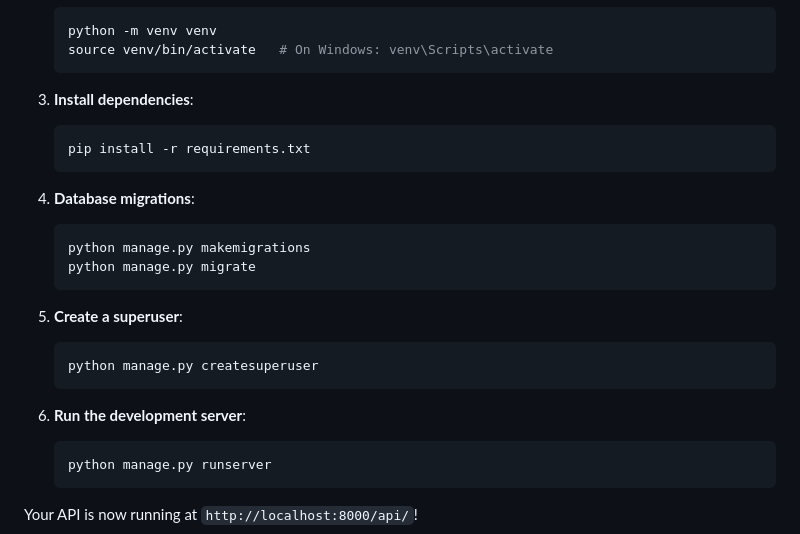
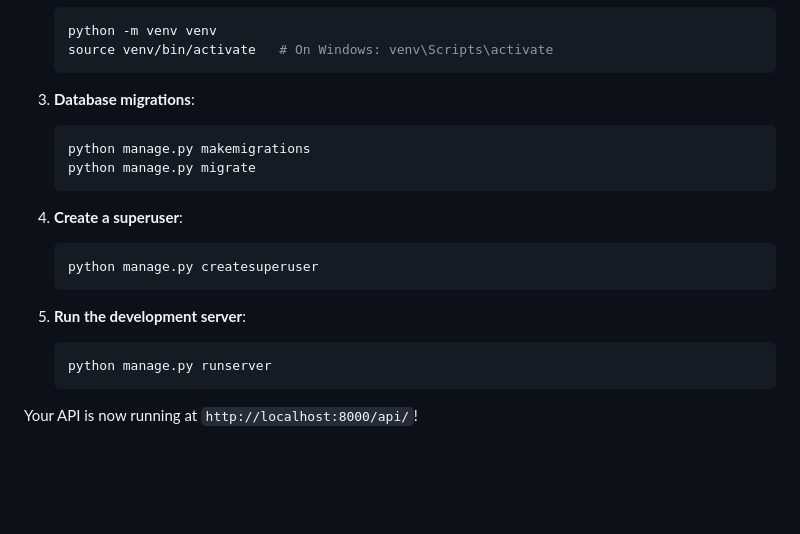
Before and after one commit to Moh-Tayyab/Hospital_Management_App, a Markdown page: README.md, the part around the change. GitHub-like rendering; blank space fills up the shorter version.

Commit message:
updation

````diff
--- a/README.md
+++ b/README.md
@@ -59,23 +59,18 @@ Follow these steps to set up the project locally:
    source venv/bin/activate   # On Windows: venv\Scripts\activate
    ```
 
-3. **Install dependencies**:
-   ```bash
-   pip install -r requirements.txt
-   ```
-
-4. **Database migrations**:
+3. **Database migrations**:
    ```bash
    python manage.py makemigrations
    python manage.py migrate
    ```
 
-5. **Create a superuser**:
+4. **Create a superuser**:
    ```bash
    python manage.py createsuperuser
    ```
 
-6. **Run the development server**:
+5. **Run the development server**:
    ```bash
    python manage.py runserver
    ```
````
